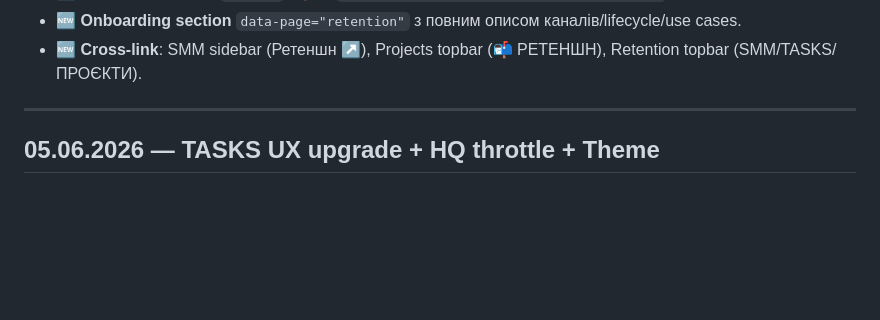
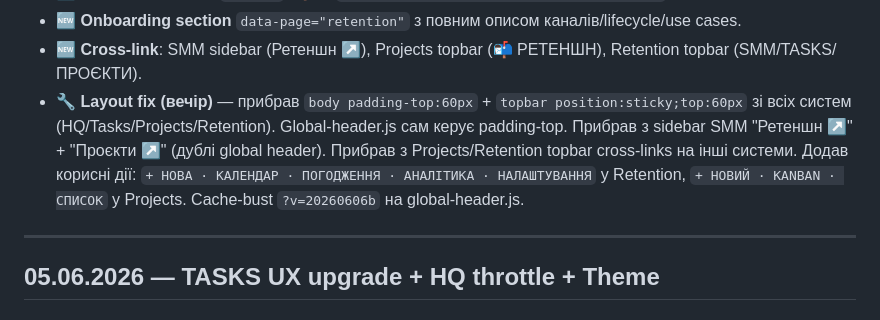
Before and after one commit to dreamcarua/dreamcar-team, a Markdown page: onboarding/CHANGELOG.md, the part around the change. Drawn GitHub-style; blank space fills up the shorter version.

Commit message:
docs(changelog): layout fix entry

```diff
--- a/onboarding/CHANGELOG.md
+++ b/onboarding/CHANGELOG.md
@@ -26,6 +26,7 @@
 - 🆕 **Global header tab `РЕТЕНШН`** (📬) у `brand.dreamcar.ua/assets/global-header.js`.
 - 🆕 **Onboarding section** `data-page="retention"` з повним описом каналів/lifecycle/use cases.
 - 🆕 **Cross-link**: SMM sidebar (Ретеншн ↗), Projects topbar (📬 РЕТЕНШН), Retention topbar (SMM/TASKS/ПРОЄКТИ).
+- 🔧 **Layout fix (вечір)** — прибрав `body padding-top:60px` + `topbar position:sticky;top:60px` зі всіх систем (HQ/Tasks/Projects/Retention). Global-header.js сам керує padding-top. Прибрав з sidebar SMM "Ретеншн ↗" + "Проєкти ↗" (дублі global header). Прибрав з Projects/Retention topbar cross-links на інші системи. Додав корисні дії: `+ НОВА · КАЛЕНДАР · ПОГОДЖЕННЯ · АНАЛІТИКА · НАЛАШТУВАННЯ` у Retention, `+ НОВИЙ · KANBAN · СПИСОК` у Projects. Cache-bust `?v=20260606b` на global-header.js.
 
 ---
 
```
